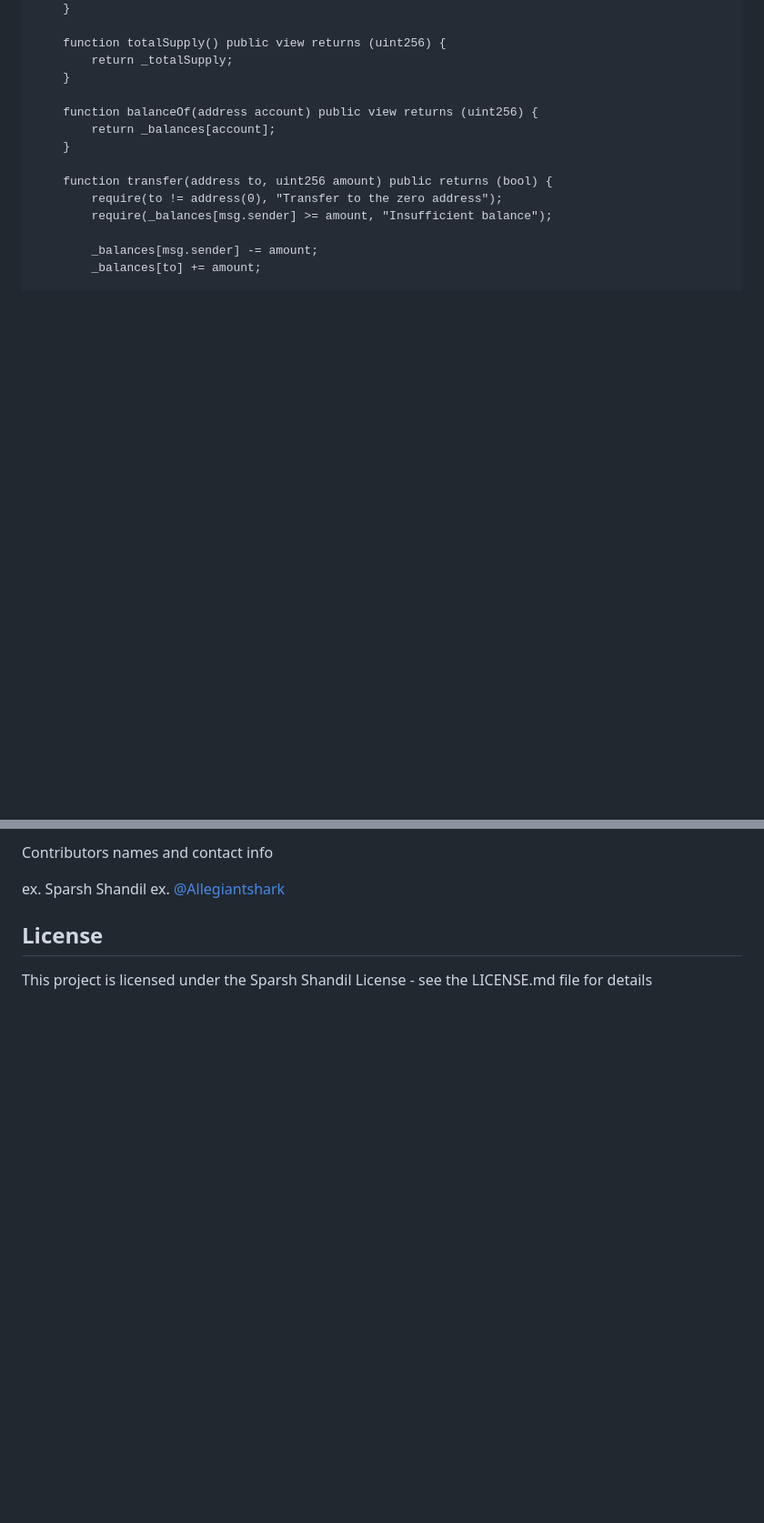
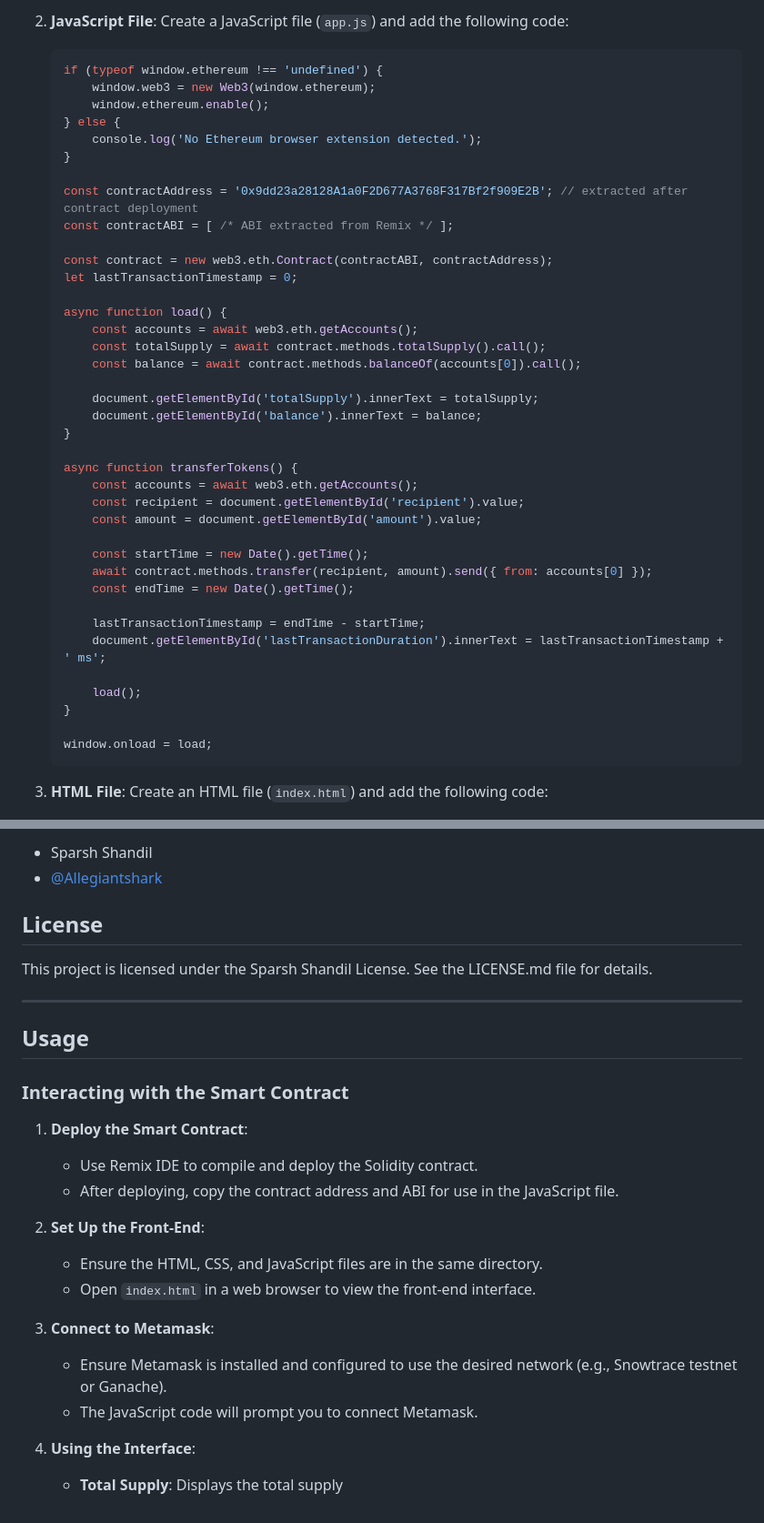
Before and after one commit to Allegiantsharksam/ETH-AVAX-2-rep, a Markdown page: README.md, 2 parts joined by grey strips. Shown at 91% size. Rendered like a GitHub page; blank space fills up the shorter version.

````diff
--- a/README.md
+++ b/README.md
@@ -53,17 +82,45 @@ contract SimpleToken {
+2. **JavaScript File**: Create a JavaScript file (`app.js`) and add the following code:
+
+    ```javascript
+    if (typeof window.ethereum !== 'undefined') {
+        window.web3 = new Web3(window.ethereum);
+        window.ethereum.enable();
+    } else {
+        console.log('No Ethereum browser extension detected.');
     }
 
-    function totalSupply() public view returns (uint256) {
-        return _totalSupply;
+    const contractAddress = '0x9dd23a28128A1a0F2D677A3768F317Bf2f909E2B'; // extracted after contract deployment
+    const contractABI = [ /* ABI extracted from Remix */ ];
+
+    const contract = new web3.eth.Contract(contractABI, contractAddress);
+    let lastTransactionTimestamp = 0;
+
+    async function load() {
+        const accounts = await web3.eth.getAccounts();
+        const totalSupply = await contract.methods.totalSupply().call();
+        const balance = await contract.methods.balanceOf(accounts[0]).call();
+
+        document.getElementById('totalSupply').innerText = totalSupply;
+        document.getElementById('balance').innerText = balance;
     }
 
-    function balanceOf(address account) public view returns (uint256) {
-        return _balances[account];
+    async function transferTokens() {
+        const accounts = await web3.eth.getAccounts();
+        const recipient = document.getElementById('recipient').value;
+        const amount = document.getElementById('amount').value;
+
+        const startTime = new Date().getTime();
+        await contract.methods.transfer(recipient, amount).send({ from: accounts[0] });
+        const endTime = new Date().getTime();
+
+        lastTransactionTimestamp = endTime - startTime;
+        document.getElementById('lastTransactionDuration').innerText = lastTransactionTimestamp + ' ms';
+
+        load();
     }
 
-    function transfer(address to, uint256 amount) public returns (bool) {
-        require(to != address(0), "Transfer to the zero address");
-        require(_balances[msg.sender] >= amount, "Insufficient balance");
+    window.onload = load;
+    ```
 
-        _balances[msg.sender] -= amount;
-        _balances[to] += amount;
+3. **HTML File**: Create an HTML file (`index.html`) and add the following code:
 
@@ -377,11 +246,28 @@ Common Issues:
 
-Contributors names and contact info
-
-
-ex. Sparsh Shandil
-ex. [@Allegiantshark](https://linktr.ee/allegiantshark)
-
+- Sparsh Shandil
+- [@Allegiantshark](https://linktr.ee/allegiantshark)
 
 ## License
 
-This project is licensed under the Sparsh Shandil License - see the LICENSE.md file for details
+This project is licensed under the Sparsh Shandil License. See the LICENSE.md file for details.
+
+---
+
+## Usage
+
+### Interacting with the Smart Contract
+
+1. **Deploy the Smart Contract**:
+   - Use Remix IDE to compile and deploy the Solidity contract.
+   - After deploying, copy the contract address and ABI for use in the JavaScript file.
+
+2. **Set Up the Front-End**:
+   - Ensure the HTML, CSS, and JavaScript files are in the same directory.
+   - Open `index.html` in a web browser to view the front-end interface.
+
+3. **Connect to Metamask**:
+   - Ensure Metamask is installed and configured to use the desired network (e.g., Snowtrace testnet or Ganache).
+   - The JavaScript code will prompt you to connect Metamask.
+
+4. **Using the Interface**:
+   - **Total Supply**: Displays the total supply
````
Also changed, not shown: other parts of README.md (+161 -320 lines).
